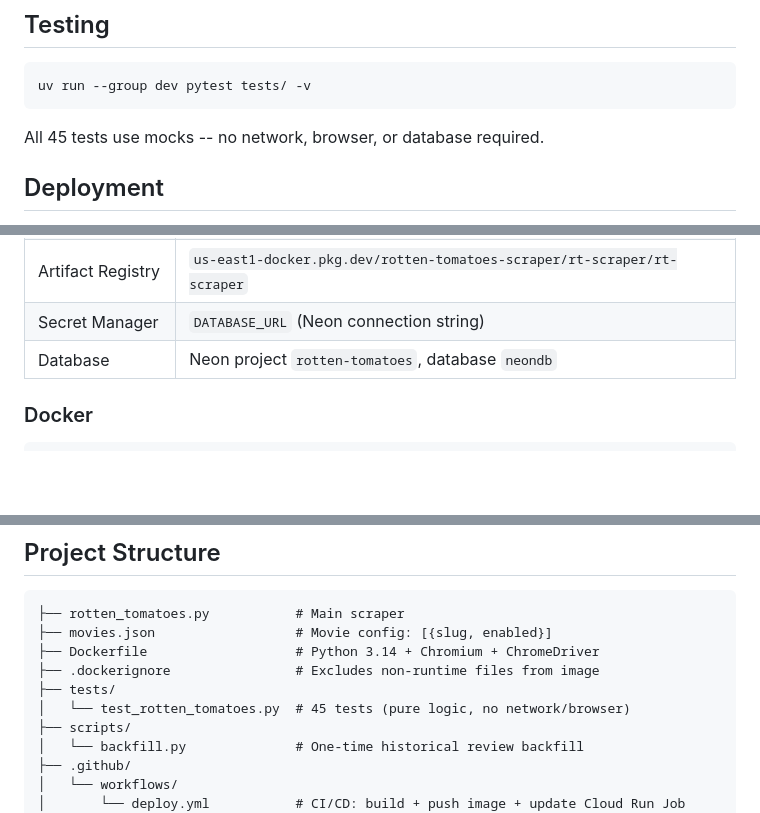
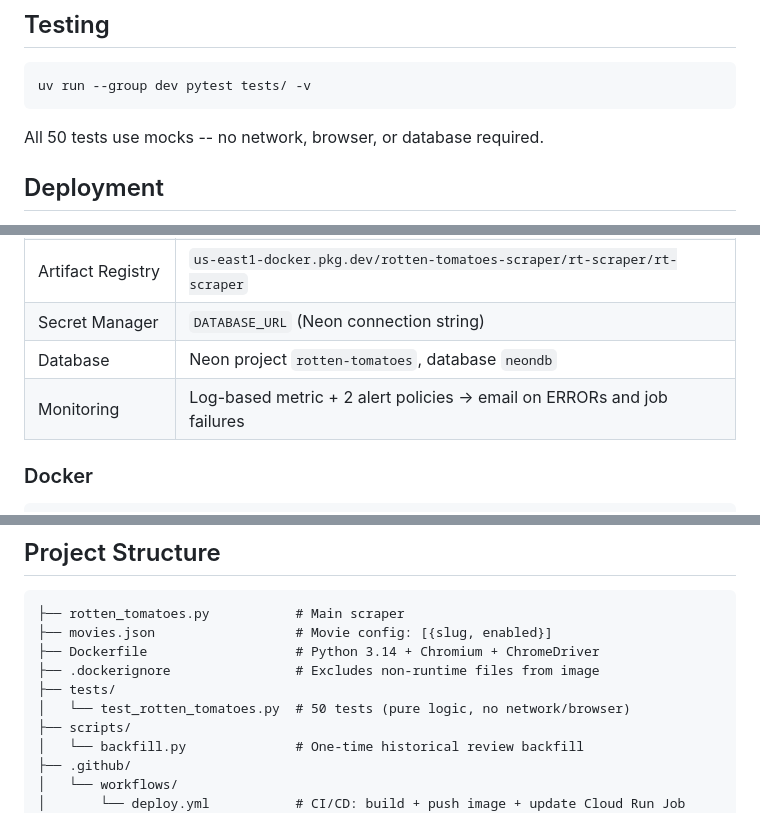
Before and after one commit to jakleh/rotten-tomatoes-analysis, a Markdown page: README.MD, 3 parts joined by grey strips. Rendered like a GitHub page; blank space fills up the shorter version.

````diff
--- a/README.MD
+++ b/README.MD
@@ -83,7 +83,7 @@ DATABASE_URL="postgresql://..." uv run python scripts/backfill.py --movie projec
 uv run --group dev pytest tests/ -v
 ```
 
-All 45 tests use mocks -- no network, browser, or database required.
+All 50 tests use mocks -- no network, browser, or database required.
 
 ## Deployment
 
@@ -109,6 +109,7 @@ The workflow triggers when these files change: `rotten_tomatoes.py`, `movies.jso
 | Artifact Registry | `us-east1-docker.pkg.dev/rotten-tomatoes-scraper/rt-scraper/rt-scraper` |
 | Secret Manager | `DATABASE_URL` (Neon connection string) |
 | Database | Neon project `rotten-tomatoes`, database `neondb` |
+| Monitoring | Log-based metric + 2 alert policies → email on ERRORs and job failures |
 
 ### Docker
 
@@ -128,7 +129,7 @@ docker run --rm -e DATABASE_URL="postgresql://..." rt-scraper:local
 ├── Dockerfile                   # Python 3.14 + Chromium + ChromeDriver
 ├── .dockerignore                # Excludes non-runtime files from image
 ├── tests/
-│   └── test_rotten_tomatoes.py  # 45 tests (pure logic, no network/browser)
+│   └── test_rotten_tomatoes.py  # 50 tests (pure logic, no network/browser)
 ├── scripts/
 │   └── backfill.py              # One-time historical review backfill
 ├── .github/
````
Also changed, not shown: CLAUDE.md (+18 -4 lines).
